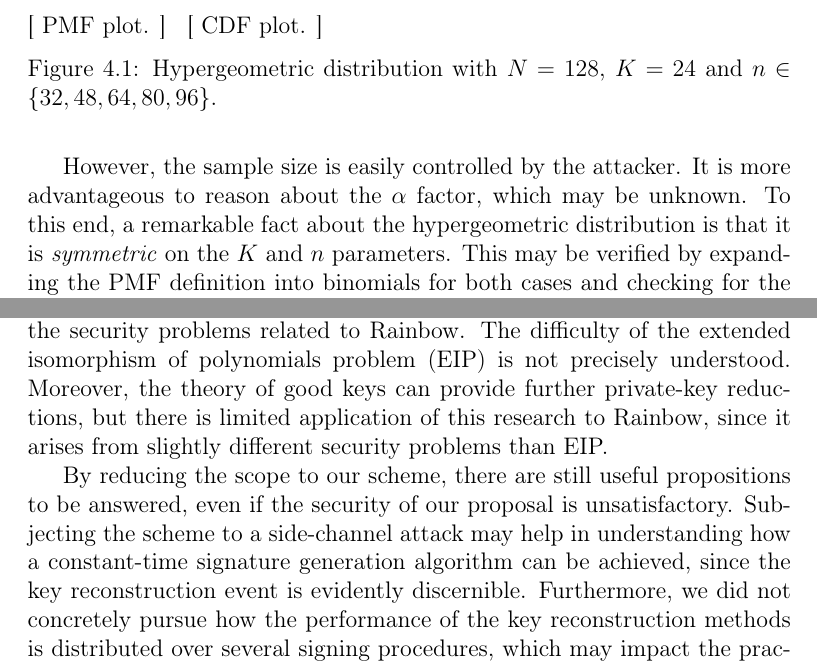
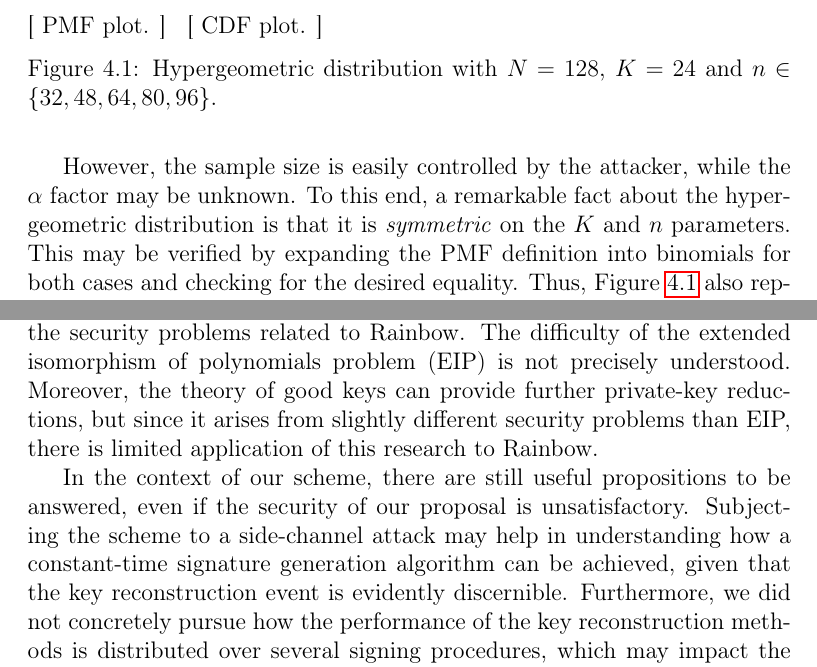
Before and after one commit to zambonin/msc, a LaTeX thesis (main.tex): two parts of pages 58 and 66 of 79, joined at a grey line, cut so that both start at the same text. Compiled offline with pdfLaTeX.

Commit message:
overleaf_to_git: update main.tex from r16682 to r16692

```diff
--- a/main.tex
+++ b/main.tex
@@ -1413,7 +1413,7 @@ We now explore the probability that, given $n$ draws from a population of size $
     $N = 128$, $K = 24$ and $n \in \{32, 48, 64, 80, 96\}$.}\label{fig:hyper}
 \end{figure}
 
-However, the sample size is easily controlled by the attacker. It is more advantageous to reason about the $\alpha$ factor, which may be unknown. To this end, a remarkable fact about the hypergeometric distribution is that it is \emph{symmetric} on the $K$ and $n$ parameters. This may be verified by expanding the PMF definition into binomials for both cases and checking for the desired equality. Thus, Figure~\ref{fig:hyper} also represents the behaviour of various $\alpha$ factors in the form of different quantities of signatures eligible for the attack, that is, $K \in \{32, 48, \dots, 96\}$ and a fixed number of samples $n = 24$.
+However, the sample size is easily controlled by the attacker, while the $\alpha$ factor may be unknown. To this end, a remarkable fact about the hypergeometric distribution is that it is \emph{symmetric} on the $K$ and $n$ parameters. This may be verified by expanding the PMF definition into binomials for both cases and checking for the desired equality. Thus, Figure~\ref{fig:hyper} also represents the behaviour of various $\alpha$ factors in the form of different quantities of signatures eligible for the attack, that is, $K \in \{32, 48, \dots, 96\}$ and a fixed number of samples $n = 24$.
 
 It is thus expected that a large enough number of signatures is collected for a reasonable chance of obtaining a valid sample. For example, given $N = 2^{12}$ and $K = 2^{10}$, or $\alpha = \frac{1}{4}$, and $n = 2^{8}$, then $\widehat{\mathbf{X}} = 64$, which is equal to the number of equations $m$ of a Rainbow instance with minimal security level, according to Table~\ref{tab:newsec}. The attack description in Subsection~\ref{subsec:etaks} requires $m + 1$ ``weak'' signatures as a parameter. Thus, the associated probability of obtaining at least $65$ successes is $\Pr[\mathbf{X} > 64] \approx 46.6\%$.
 
@@ -1587,9 +1587,9 @@ Despite its simple construction that allows for several modifications, the Rainb
 
 We observe that there are very few signature schemes based on Rainbow that attempt to reduce both private and public keys at the same time. The method of Petzoldt, which is based on generating a structured part of the public key first and obtaining the central map later, is the basis of all public-key reduction methods in the literature. Proposals that can be combined with this strategy can help in reducing the total key pair size, helping storage-constrained devices to operate Rainbow fully.
 
-We also argue that there is room for a more robust characterization of the security problems related to Rainbow. The difficulty of the extended isomorphism of polynomials problem (EIP) is not precisely understood. Moreover, the theory of good keys can provide further private-key reductions, but there is limited application of this research to Rainbow, since it arises from slightly different security problems than EIP.
-
-By reducing the scope to our scheme, there are still useful propositions to be answered, even if the security of our proposal is unsatisfactory. Subjecting the scheme to a side-channel attack may help in understanding how a constant-time signature generation algorithm can be achieved, since the key reconstruction event is evidently discernible. Furthermore, we did not concretely pursue how the performance of the key reconstruction methods is distributed over several signing procedures, which may impact the practicality of our proposal.
+We also argue that there is room for a more robust characterization of the security problems related to Rainbow. The difficulty of the extended isomorphism of polynomials problem (EIP) is not precisely understood. Moreover, the theory of good keys can provide further private-key reductions, but since it arises from slightly different security problems than EIP, there is limited application of this research to Rainbow.
+
+In the context of our scheme, there are still useful propositions to be answered, even if the security of our proposal is unsatisfactory. Subjecting the scheme to a side-channel attack may help in understanding how a constant-time signature generation algorithm can be achieved, given that the key reconstruction event is evidently discernible. Furthermore, we did not concretely pursue how the performance of the key reconstruction methods is distributed over several signing procedures, which may impact the practicality of our proposal.
 
 We assume that the number of signatures needed to attack our proposal can be improved. Our attack is based on combining pairs of signatures in order to obtain linearly independent vectors. Our strategy to pick such combinations is naive at the moment. However, it may be the case that carefully picked combinations of a smaller collection of signatures can result in the desired number of vectors used to proceed with our attack.
 
```
Also changed, not shown: main.tex (4 more changed lines).
